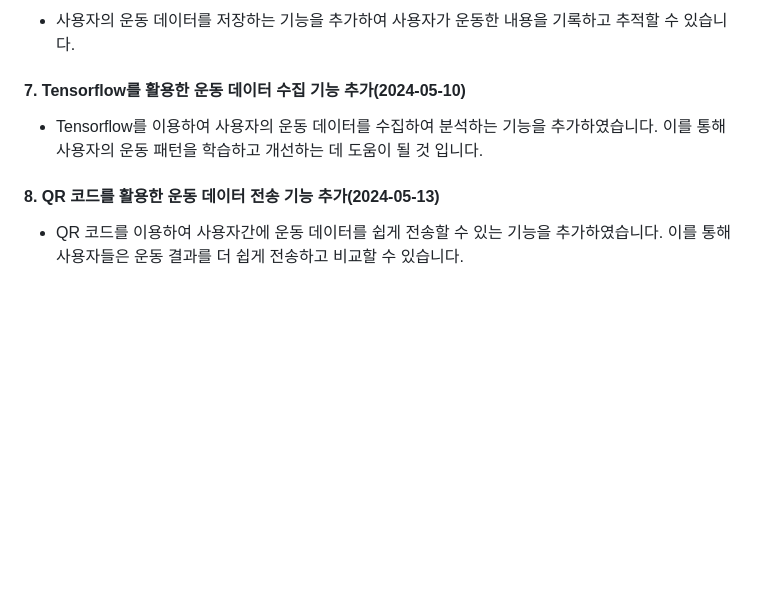
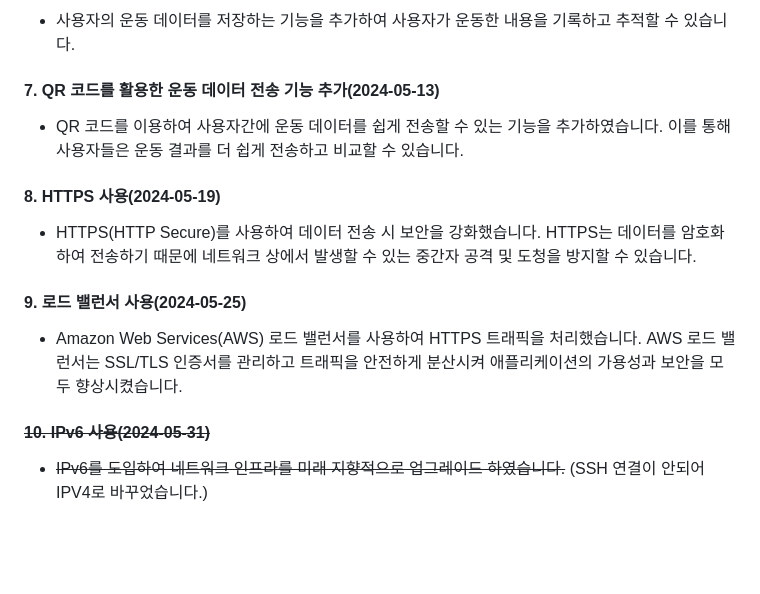
Before and after one commit to LouiIII3/Bit_Music_Project, a Markdown page: README_KR.md, the part around the change. GitHub-like rendering; blank space fills up the shorter version.

```diff
--- a/README_KR.md
+++ b/README_KR.md
@@ -122,14 +122,19 @@
 
 - 사용자의 운동 데이터를 저장하는 기능을 추가하여 사용자가 운동한 내용을 기록하고 추적할 수 있습니다.
 
-#### 7. Tensorflow를 활용한 운동 데이터 수집 기능 추가(2024-05-10)
-
-- Tensorflow를 이용하여 사용자의 운동 데이터를 수집하여 분석하는 기능을 추가하였습니다. 이를 통해 사용자의 운동 패턴을 학습하고 개선하는 데 도움이 될 것 입니다.
-
-#### 8. QR 코드를 활용한 운동 데이터 전송 기능 추가(2024-05-13)
+#### 7. QR 코드를 활용한 운동 데이터 전송 기능 추가(2024-05-13)
 
 - QR 코드를 이용하여 사용자간에 운동 데이터를 쉽게 전송할 수 있는 기능을 추가하였습니다. 이를 통해 사용자들은 운동 결과를 더 쉽게 전송하고 비교할 수 있습니다.
 
+#### 8. HTTPS 사용(2024-05-19)
+
+- HTTPS(HTTP Secure)를 사용하여 데이터 전송 시 보안을 강화했습니다. HTTPS는 데이터를 암호화하여 전송하기 때문에 네트워크 상에서 발생할 수 있는 중간자 공격 및 도청을 방지할 수 있습니다.
+
+#### 9. 로드 밸런서 사용(2024-05-25)
+- Amazon Web Services(AWS) 로드 밸런서를 사용하여 HTTPS 트래픽을 처리했습니다. AWS 로드 밸런서는 SSL/TLS 인증서를 관리하고 트래픽을 안전하게 분산시켜 애플리케이션의 가용성과 보안을 모두 향상시켰습니다.
+
+#### <s>10. IPv6 사용(2024-05-31)</s>
+- <s>IPv6를 도입하여 네트워크 인프라를 미래 지향적으로 업그레이드 하였습니다.</s> (SSH 연결이 안되어 IPV4로 바꾸었습니다.)
 
 
 <br><br>
```
